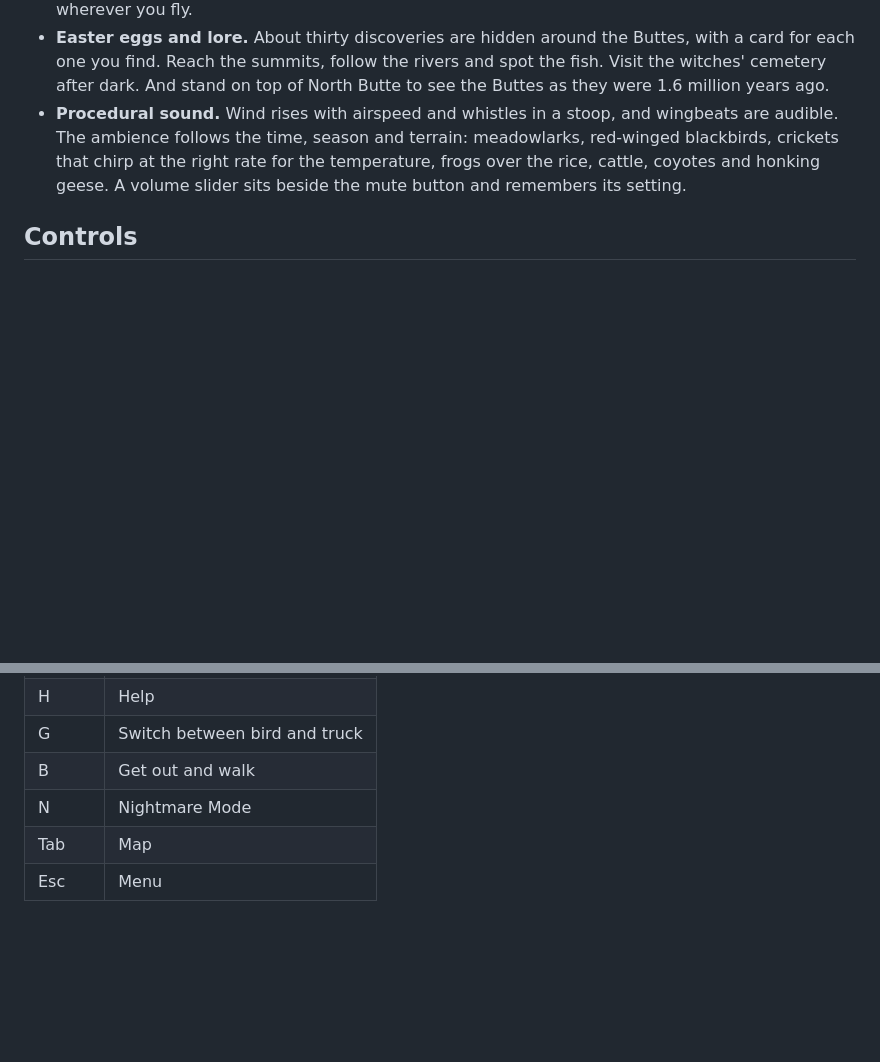
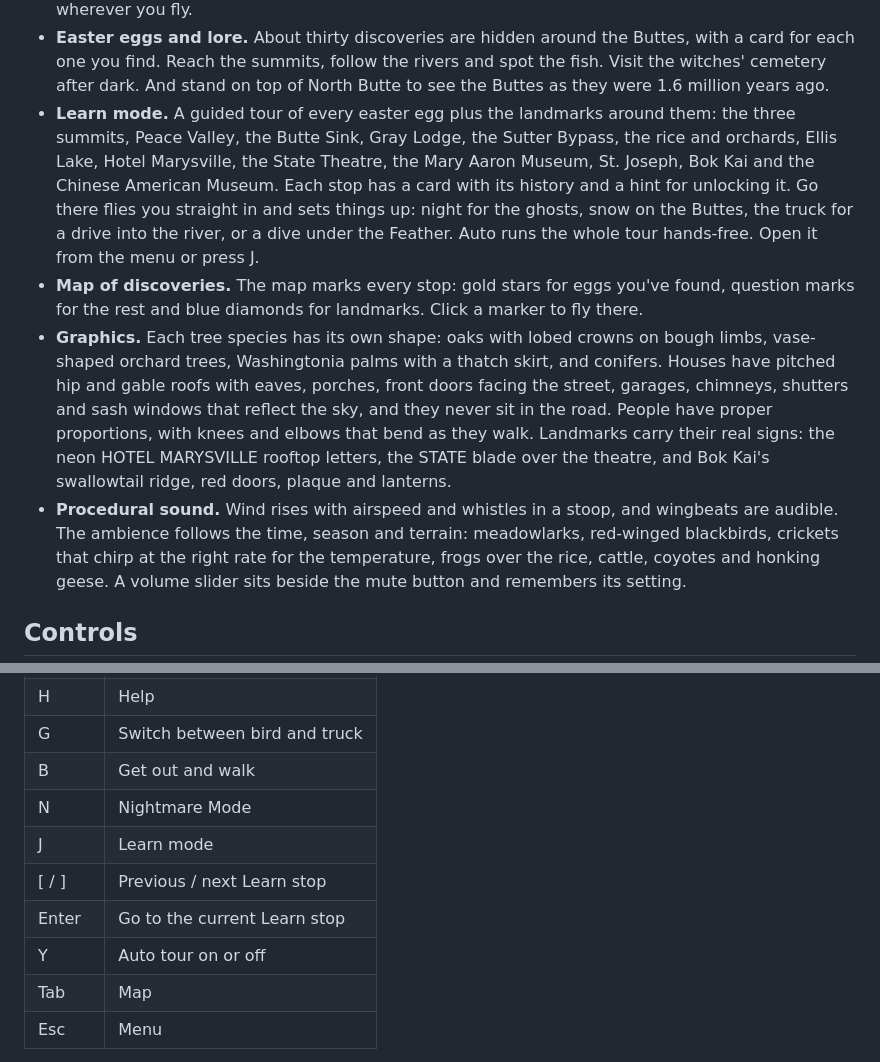
Before and after one commit to Julianblock/sutter-buttes-game, a Markdown page: README.md, 2 parts joined by grey strips. GitHub-like rendering; blank space fills up the shorter version.

Commit message:
README: Learn mode, discovery map, graphics overhaul
Co-authored-by: Cursor <cursoragent@cursor.com>

```diff
--- a/README.md
+++ b/README.md
@@ -28,6 +28,9 @@ The terrain, land cover, roads, buildings and trees all come from real survey da
 - **Under water.** The water is green and murky with caustics on the riverbed. Fifteen real species swim there: Chinook salmon, steelhead, white sturgeon, striped bass, Sacramento pikeminnow, sucker, hardhead, splittail, tule perch, Sacramento perch, largemouth bass, bluegill, channel catfish, carp and American shad. Each lives in its own habitat and season.
 - **The whole valley.** Away from the detailed imagery, procedural detail fills in: square-mile sections split into fields with crop rows and weedy ditches, flooded rice with levees and contour checks, and marsh with tule stands. Orchards, riverbank forest and farmstead groves grow in 3D around you wherever you fly.
 - **Easter eggs and lore.** About thirty discoveries are hidden around the Buttes, with a card for each one you find. Reach the summits, follow the rivers and spot the fish. Visit the witches' cemetery after dark. And stand on top of North Butte to see the Buttes as they were 1.6 million years ago.
+- **Learn mode.** A guided tour of every easter egg plus the landmarks around them: the three summits, Peace Valley, the Butte Sink, Gray Lodge, the Sutter Bypass, the rice and orchards, Ellis Lake, Hotel Marysville, the State Theatre, the Mary Aaron Museum, St. Joseph, Bok Kai and the Chinese American Museum. Each stop has a card with its history and a hint for unlocking it. Go there flies you straight in and sets things up: night for the ghosts, snow on the Buttes, the truck for a drive into the river, or a dive under the Feather. Auto runs the whole tour hands-free. Open it from the menu or press J.
+- **Map of discoveries.** The map marks every stop: gold stars for eggs you've found, question marks for the rest and blue diamonds for landmarks. Click a marker to fly there.
+- **Graphics.** Each tree species has its own shape: oaks with lobed crowns on bough limbs, vase-shaped orchard trees, Washingtonia palms with a thatch skirt, and conifers. Houses have pitched hip and gable roofs with eaves, porches, front doors facing the street, garages, chimneys, shutters and sash windows that reflect the sky, and they never sit in the road. People have proper proportions, with knees and elbows that bend as they walk. Landmarks carry their real signs: the neon HOTEL MARYSVILLE rooftop letters, the STATE blade over the theatre, and Bok Kai's swallowtail ridge, red doors, plaque and lanterns.
 - **Procedural sound.** Wind rises with airspeed and whistles in a stoop, and wingbeats are audible. The ambience follows the time, season and terrain: meadowlarks, red-winged blackbirds, crickets that chirp at the right rate for the temperature, frogs over the rice, cattle, coyotes and honking geese. A volume slider sits beside the mute button and remembers its setting.
 
 ## Controls
@@ -47,6 +50,10 @@ The terrain, land cover, roads, buildings and trees all come from real survey da
 | G | Switch between bird and truck |
 | B | Get out and walk |
 | N | Nightmare Mode |
+| J | Learn mode |
+| [ / ] | Previous / next Learn stop |
+| Enter | Go to the current Learn stop |
+| Y | Auto tour on or off |
 | Tab | Map |
 | Esc | Menu |
 
```
